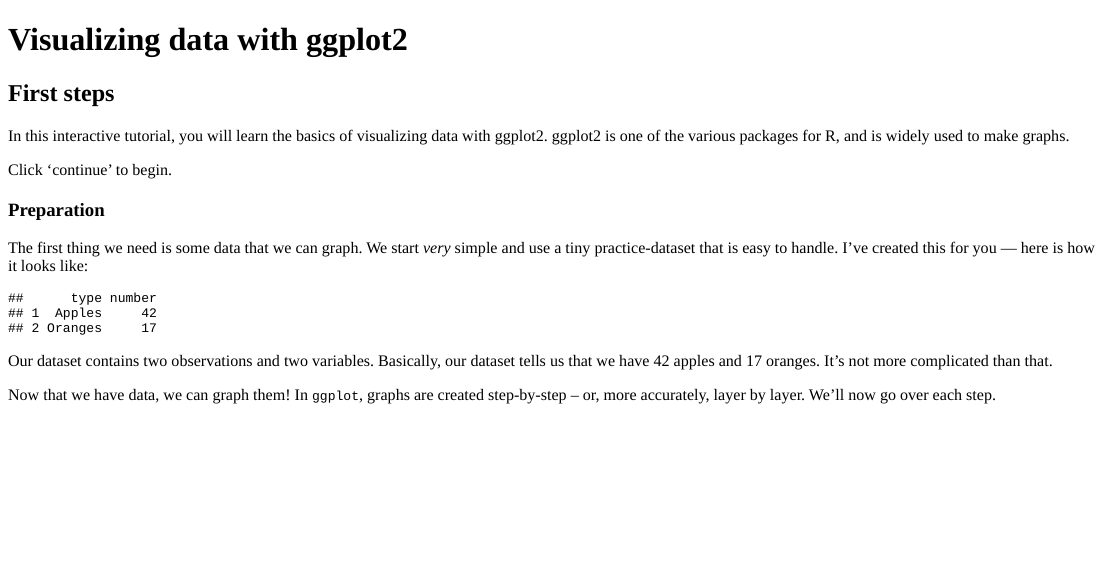
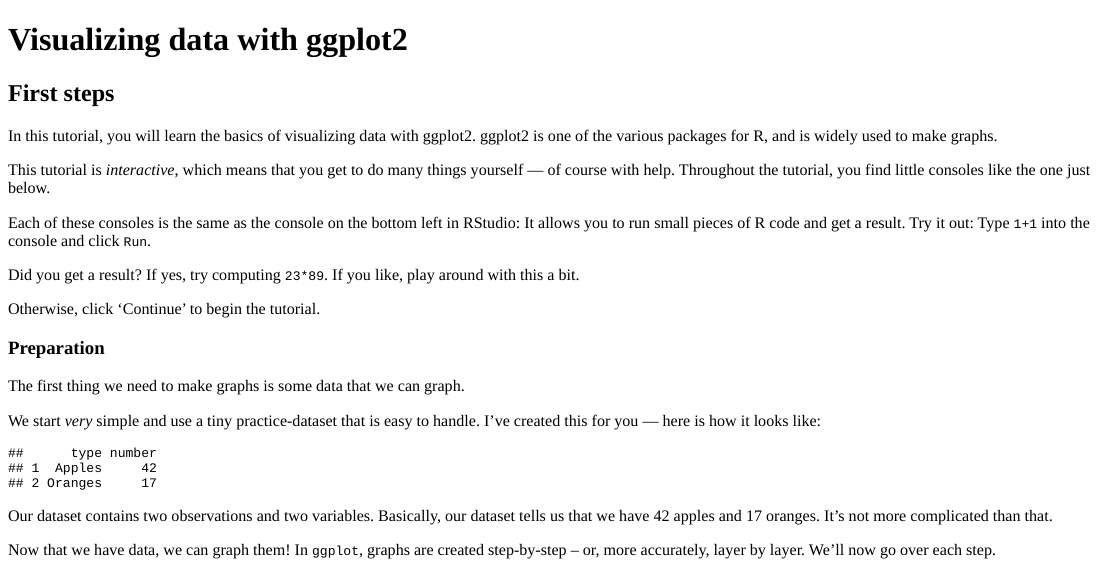
Before and after one commit to cknotz/Dashboard_stats_exercises, an R Markdown document (learnr_ggplot_intro/learnr_ggplot_intro.Rmd): the page in a window 1100 px wide, from its top. The pictures show the output file learnr_ggplot_intro/learnr_ggplot_intro.html that the author committed with the source, opened offline.

Commit message:
Added intro to console to ggplot tutorial

````diff
--- a/learnr_ggplot_intro/learnr_ggplot_intro.Rmd
+++ b/learnr_ggplot_intro/learnr_ggplot_intro.Rmd
@@ -27,13 +27,24 @@
 
 ###
 
-In this interactive tutorial, you will learn the basics of visualizing data with ggplot2. ggplot2 is one of the various packages for R, and is widely used to make graphs.
+In this tutorial, you will learn the basics of visualizing data with ggplot2. ggplot2 is one of the various packages for R, and is widely used to make graphs.
 
-Click 'continue' to begin.
+This tutorial is *interactive*, which means that you get to do many things yourself --- of course with help. Throughout the tutorial, you find little consoles like the one just below.
+```{r tutintro, exercise=T}
+
+```
+
+Each of these consoles is the same as the console on the bottom left in RStudio: It allows you to run small pieces of R code and get a result. Try it out: Type `1+1` into the console and click `Run`.
+
+Did you get a result? If yes, try computing `23*89`. If you like, play around with this a bit.
+
+Otherwise, click 'Continue' to begin the tutorial.
 
 ### Preparation
 
-The first thing we need is some data that we can graph. We start _very_ simple and use a tiny practice-dataset that is easy to handle. I've created this for you --- here is how it looks like:
+The first thing we need if we want to make graphs is some data.
+
+We start _very_ simple and use a tiny practice-dataset that is easy to handle. I've created this for you --- here is how it looks like:
 ```{r fruittab, exercise=F}
 
 print.data.frame(data.frame(type = c("Apples","Oranges"),
@@ -41,5 +52,5 @@
 ```
 Our dataset contains two observations and two variables. Basically, our dataset tells us that we have 42 apples and 17 oranges. It's not more complicated than that.
 
-Now that we have data, we can graph them! In `ggplot`, graphs are created step-by-step -- or, more accurately, layer by layer. We'll now go over each step.
+Now that we have data, we can graph them!
 
````
Also changed, not shown: learnr_ggplot_intro/learnr_ggplot_intro.html, learnr_ggplot_intro/learnr_ggplot_intro.Rmd (10 more changed lines).
